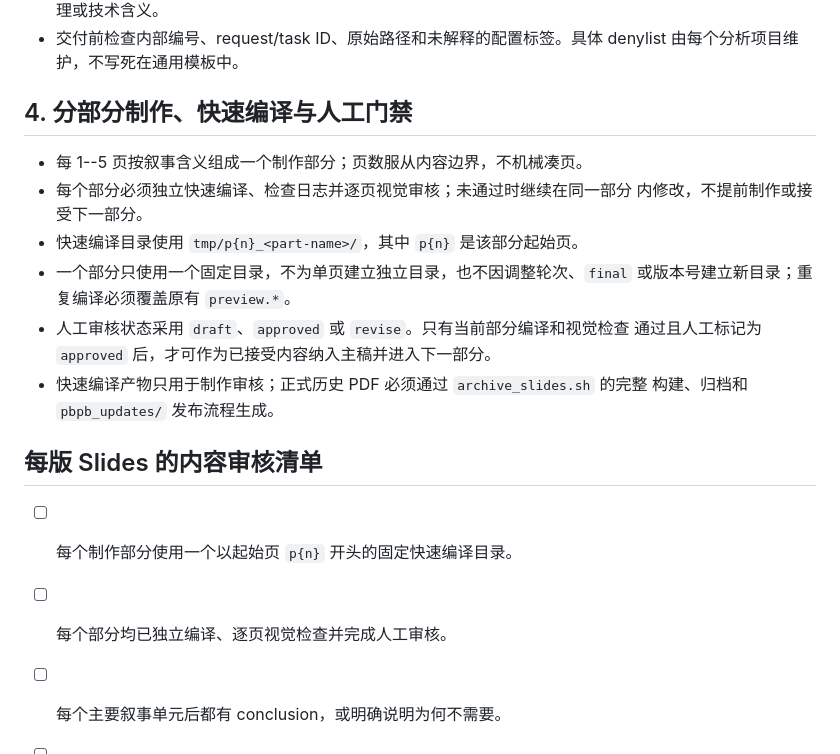
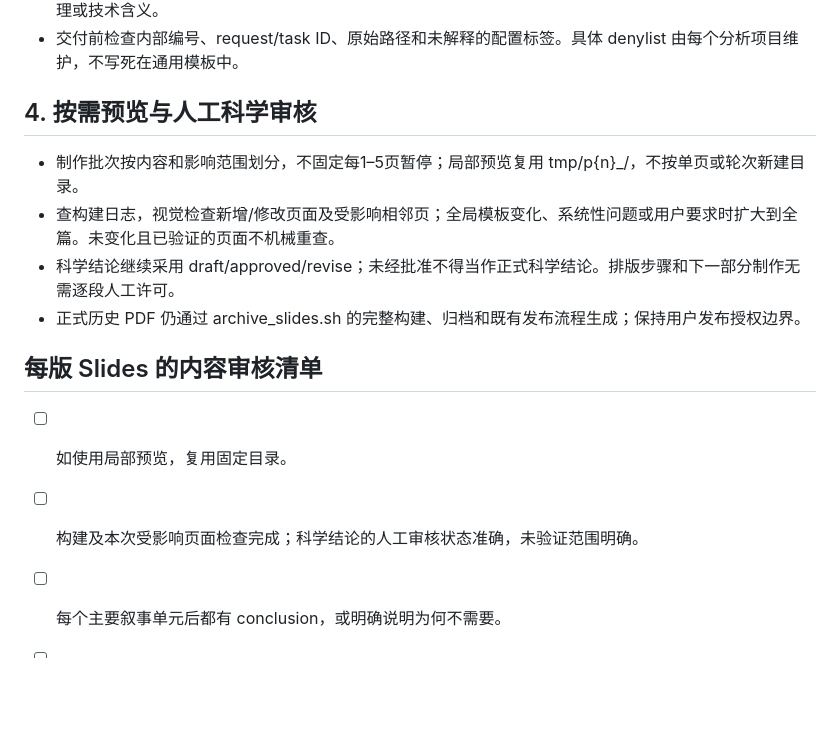
Before and after one commit to LekaiYao/pre-updates, a Markdown page: SLIDES_GUIDE.md, the part around the change. Drawn GitHub-style; blank space fills up the shorter version.

Commit message:
调整 slides 按需预览与人工科学审核规则

```diff
--- a/SLIDES_GUIDE.md
+++ b/SLIDES_GUIDE.md
@@ -64,23 +64,17 @@
 - 交付前检查内部编号、request/task ID、原始路径和未解释的配置标签。具体
   denylist 由每个分析项目维护，不写死在通用模板中。
 
-## 4. 分部分制作、快速编译与人工门禁
+## 4. 按需预览与人工科学审核
 
-- 每 1--5 页按叙事含义组成一个制作部分；页数服从内容边界，不机械凑页。
-- 每个部分必须独立快速编译、检查日志并逐页视觉审核；未通过时继续在同一部分
-  内修改，不提前制作或接受下一部分。
-- 快速编译目录使用 `tmp/p{n}_<part-name>/`，其中 `p{n}` 是该部分起始页。
-- 一个部分只使用一个固定目录，不为单页建立独立目录，也不因调整轮次、`final`
-  或版本号建立新目录；重复编译必须覆盖原有 `preview.*`。
-- 人工审核状态采用 `draft`、`approved` 或 `revise`。只有当前部分编译和视觉检查
-  通过且人工标记为 `approved` 后，才可作为已接受内容纳入主稿并进入下一部分。
-- 快速编译产物只用于制作审核；正式历史 PDF 必须通过 `archive_slides.sh` 的完整
-  构建、归档和 `pbpb_updates/` 发布流程生成。
+- 制作批次按内容和影响范围划分，不固定每1–5页暂停；局部预览复用 tmp/p{n}_<part-name>/，不按单页或轮次新建目录。
+- 查构建日志，视觉检查新增/修改页面及受影响相邻页；全局模板变化、系统性问题或用户要求时扩大到全篇。未变化且已验证的页面不机械重查。
+- 科学结论继续采用 draft/approved/revise；未经批准不得当作正式科学结论。排版步骤和下一部分制作无需逐段人工许可。
+- 正式历史 PDF 仍通过 archive_slides.sh 的完整构建、归档和既有发布流程生成；保持用户发布授权边界。
 
 ## 每版 Slides 的内容审核清单
 
-- [ ] 每个制作部分使用一个以起始页 `p{n}` 开头的固定快速编译目录。
-- [ ] 每个部分均已独立编译、逐页视觉检查并完成人工审核。
+- [ ] 如使用局部预览，复用固定目录。
+- [ ] 构建及本次受影响页面检查完成；科学结论的人工审核状态准确，未验证范围明确。
 - [ ] 每个主要叙事单元后都有 conclusion，或明确说明为何不需要。
 - [ ] 所有 Codex 起草的 conclusion 已由分析人员标记为 `approved`。
 - [ ] 每条结论均能追溯到已展示证据，没有超出当前分析成熟度。
```
